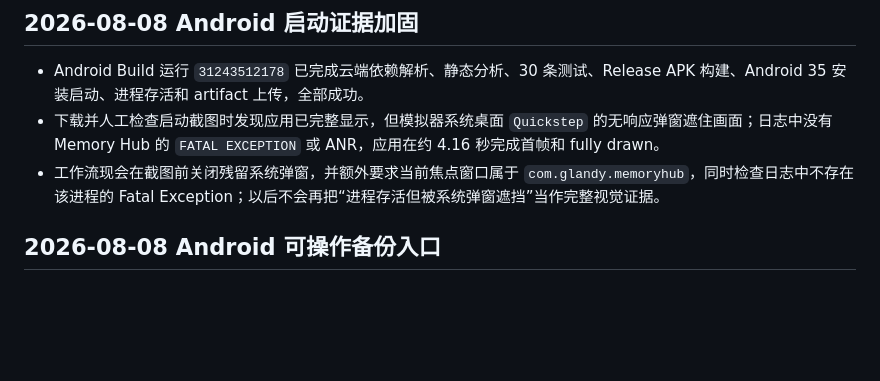
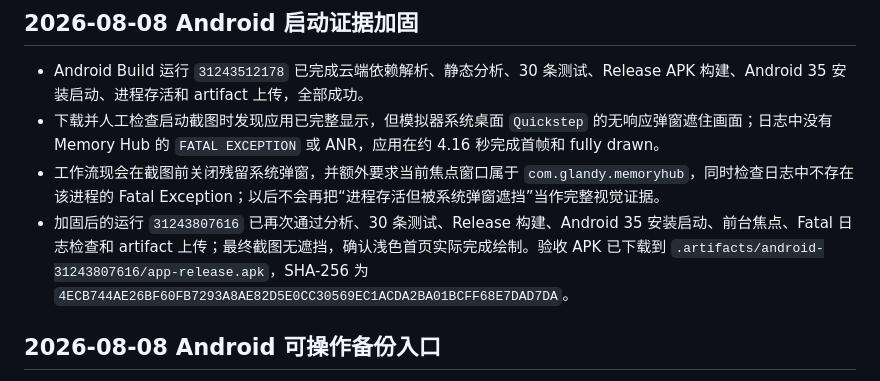
Before and after one commit to Glandy-T/memory-hub-ios, a Markdown page: PROGRESS.md, the part around the change. Drawn GitHub-style; blank space fills up the shorter version.

Commit message:
Record verified Android feedback build

```diff
--- a/PROGRESS.md
+++ b/PROGRESS.md
@@ -7,6 +7,7 @@
 - Android Build 运行 `31243512178` 已完成云端依赖解析、静态分析、30 条测试、Release APK 构建、Android 35 安装启动、进程存活和 artifact 上传，全部成功。
 - 下载并人工检查启动截图时发现应用已完整显示，但模拟器系统桌面 `Quickstep` 的无响应弹窗遮住画面；日志中没有 Memory Hub 的 `FATAL EXCEPTION` 或 ANR，应用在约 4.16 秒完成首帧和 fully drawn。
 - 工作流现会在截图前关闭残留系统弹窗，并额外要求当前焦点窗口属于 `com.glandy.memoryhub`，同时检查日志中不存在该进程的 Fatal Exception；以后不会再把“进程存活但被系统弹窗遮挡”当作完整视觉证据。
+- 加固后的运行 `31243807616` 已再次通过分析、30 条测试、Release 构建、Android 35 安装启动、前台焦点、Fatal 日志检查和 artifact 上传；最终截图无遮挡，确认浅色首页实际完成绘制。验收 APK 已下载到 `.artifacts/android-31243807616/app-release.apk`，SHA-256 为 `4ECB744AE26BF60FB7293A8AE82D5E0CC30569EC1ACDA2BA01BCFF68E7DAD7DA`。
 
 ## 2026-08-08 Android 可操作备份入口
 
```
